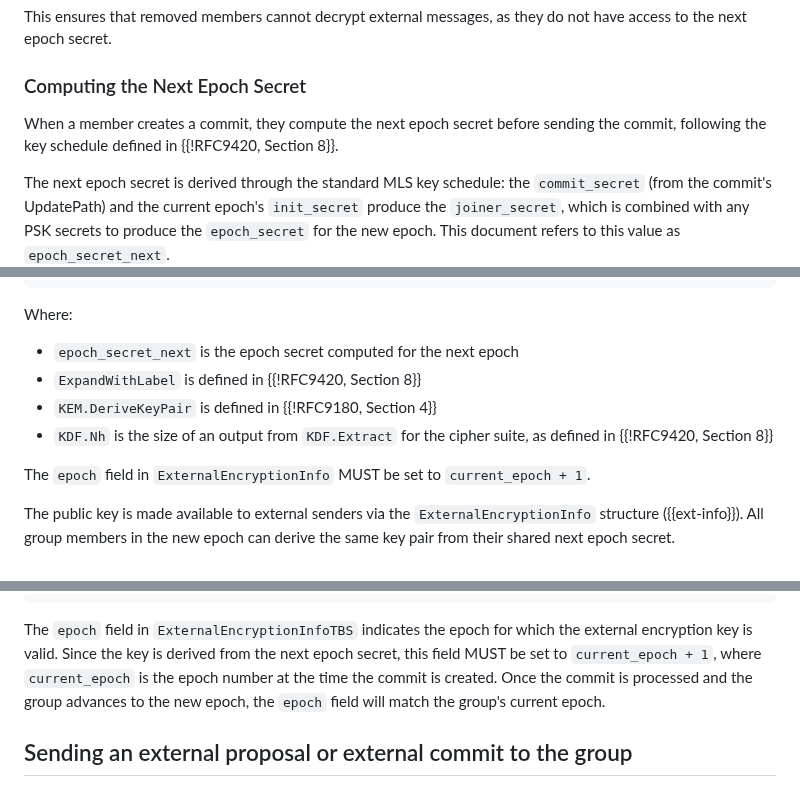
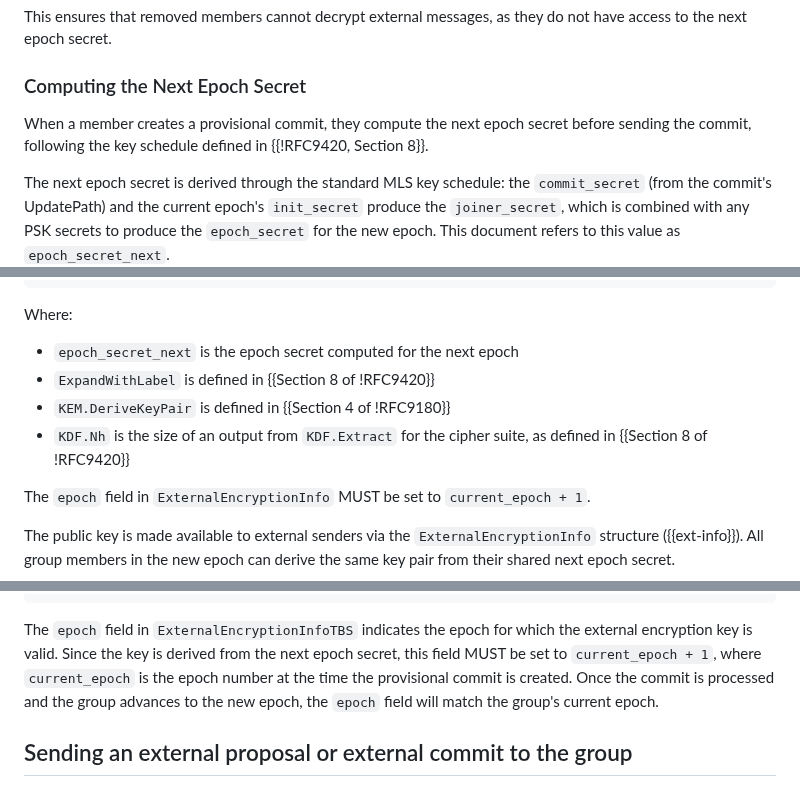
Before and after one commit to rohanmahy/mls-private-external, a Markdown page: draft-mahy-mls-private-external.md, 3 parts joined by grey strips. GitHub-like rendering.

Commit message:
Apply suggestions from code review
Co-authored-by: Rohan Mahy <rohan.mahy@gmail.com>

```diff
--- a/draft-mahy-mls-private-external.md
+++ b/draft-mahy-mls-private-external.md
@@ -78,7 +78,7 @@ This ensures that removed members cannot decrypt external messages, as they do n
 
 ### Computing the Next Epoch Secret
 
-When a member creates a commit, they compute the next epoch secret before sending the commit, following the key schedule defined in {{!RFC9420, Section 8}}.
+When a member creates a provisional commit, they compute the next epoch secret before sending the commit, following the key schedule defined in {{!RFC9420, Section 8}}.
 
 The next epoch secret is derived through the standard MLS key schedule: the `commit_secret` (from the commit's UpdatePath) and the current epoch's `init_secret` produce the `joiner_secret`, which is combined with any PSK secrets to produce the `epoch_secret` for the new epoch. This document refers to this value as `epoch_secret_next`.
 
@@ -97,9 +97,9 @@ external_encryption_secret =
 Where:
 
 - `epoch_secret_next` is the epoch secret computed for the next epoch
-- `ExpandWithLabel` is defined in {{!RFC9420, Section 8}}
-- `KEM.DeriveKeyPair` is defined in {{!RFC9180, Section 4}}
-- `KDF.Nh` is the size of an output from `KDF.Extract` for the cipher suite, as defined in {{!RFC9420, Section 8}}
+- `ExpandWithLabel` is defined in {{Section 8 of !RFC9420}}
+- `KEM.DeriveKeyPair` is defined in {{Section 4 of !RFC9180}}
+- `KDF.Nh` is the size of an output from `KDF.Extract` for the cipher suite, as defined in {{Section 8 of !RFC9420}}
 
 The `epoch` field in `ExternalEncryptionInfo` MUST be set to `current_epoch + 1`.
 
@@ -140,7 +140,9 @@ struct {
 } ExternalEncryptionInfo;
 ~~~
 
-The `epoch` field in `ExternalEncryptionInfoTBS` indicates the epoch for which the external encryption key is valid. Since the key is derived from the next epoch secret, this field MUST be set to `current_epoch + 1`, where `current_epoch` is the epoch number at the time the commit is created. Once the commit is processed and the group advances to the new epoch, the `epoch` field will match the group's current epoch.
+The `epoch` field in `ExternalEncryptionInfoTBS` indicates the epoch for which the external encryption key is valid.
+Since the key is derived from the next epoch secret, this field MUST be set to `current_epoch + 1`, where `current_epoch` is the epoch number at the time the provisional commit is created.
+Once the commit is processed and the group advances to the new epoch, the `epoch` field will match the group's current epoch.
 
 ## Sending an external proposal or external commit to the group
 
```
